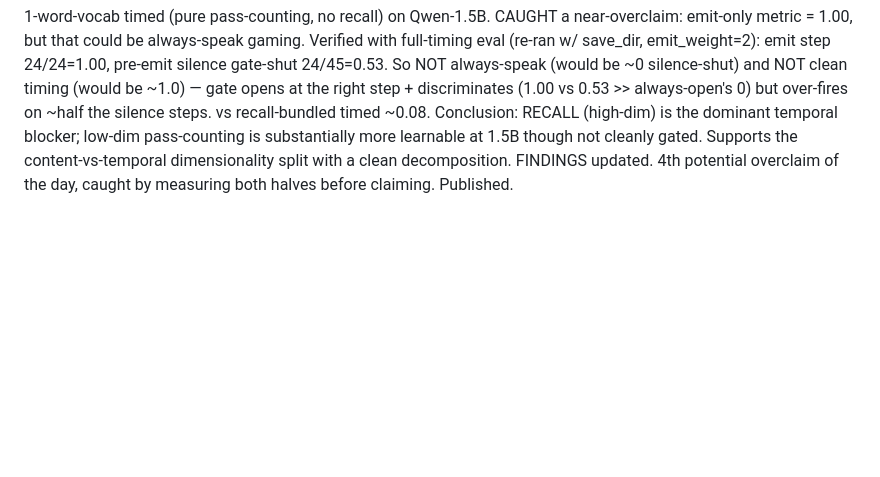
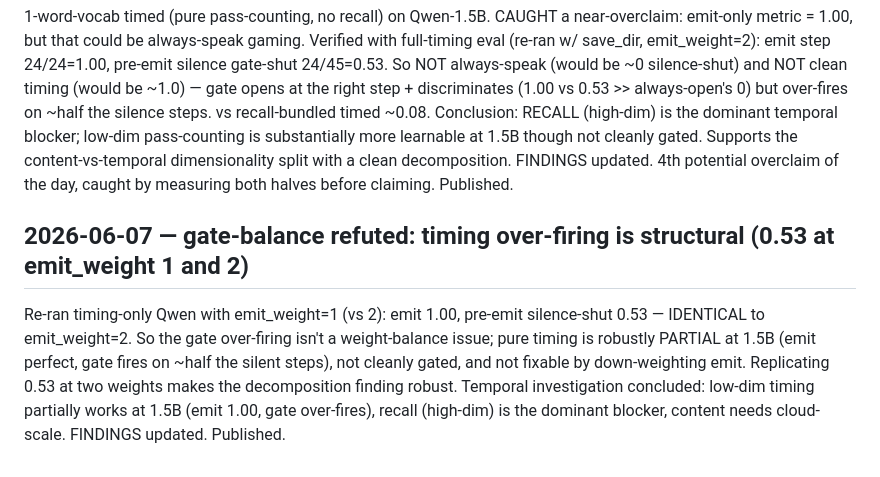
Before and after one commit to EmmaLeonhart/reservoiragent, a Markdown page: devlog.md, the part around the change. Rendered like a GitHub page; blank space fills up the shorter version.

Commit message:
paper: timing over-firing is structural (0.53 at emit_weight 1 and 2), not a gate-weight artifact
Gate-balance refuted: emit_weight=1 replicates emit 1.00 / silence-shut 0.53. Pure timing is
robustly partial at 1.5B (emit perfect, gate over-fires on ~half silent steps), not cleanly gated.
Replication strengthens the decomposition finding. Temporal investigation concluded.

Co-Authored-By: Claude Opus 4.8 (1M context) <noreply@anthropic.com>

```diff
--- a/devlog.md
+++ b/devlog.md
@@ -1790,3 +1790,13 @@ steps. vs recall-bundled timed ~0.08. Conclusion: RECALL (high-dim) is the domin
 blocker; low-dim pass-counting is substantially more learnable at 1.5B though not cleanly gated.
 Supports the content-vs-temporal dimensionality split with a clean decomposition. FINDINGS updated.
 4th potential overclaim of the day, caught by measuring both halves before claiming. Published.
+
+## 2026-06-07 — gate-balance refuted: timing over-firing is structural (0.53 at emit_weight 1 and 2)
+
+Re-ran timing-only Qwen with emit_weight=1 (vs 2): emit 1.00, pre-emit silence-shut 0.53 —
+IDENTICAL to emit_weight=2. So the gate over-firing isn't a weight-balance issue; pure timing is
+robustly PARTIAL at 1.5B (emit perfect, gate fires on ~half the silent steps), not cleanly gated,
+and not fixable by down-weighting emit. Replicating 0.53 at two weights makes the decomposition
+finding robust. Temporal investigation concluded: low-dim timing partially works at 1.5B (emit
+1.00, gate over-fires), recall (high-dim) is the dominant blocker, content needs cloud-scale.
+FINDINGS updated. Published.
```
Also changed, not shown: FINDINGS.md (+3 -1 lines).
